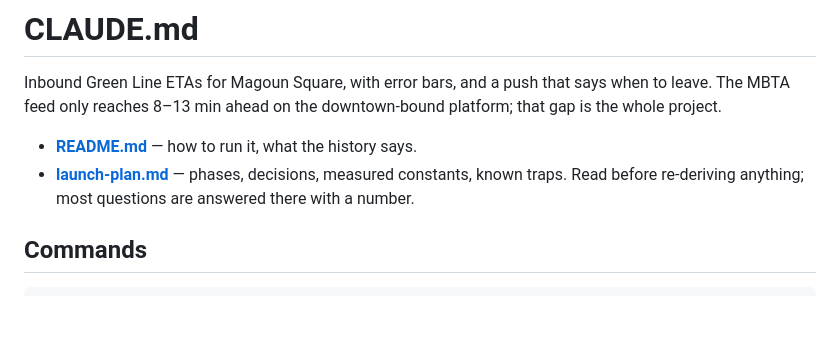
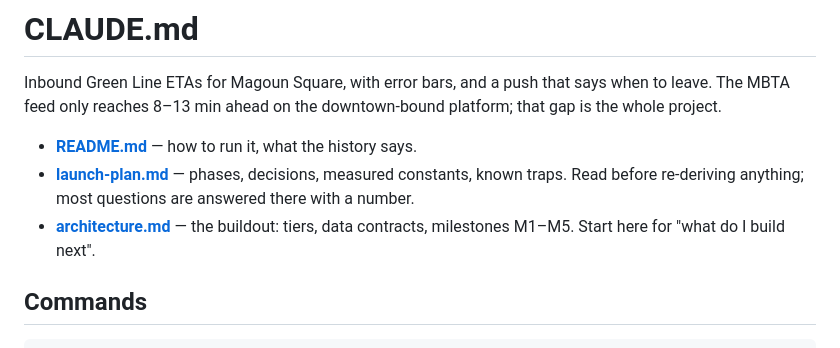
Before and after one commit to jsundram/mbta-glx, a Markdown page: CLAUDE.md, the part around the change. GitHub-like rendering; blank space fills up the shorter version.

```diff
--- a/CLAUDE.md
+++ b/CLAUDE.md
@@ -8,6 +8,8 @@ platform; that gap is the whole project.
 - **[launch-plan.md](launch-plan.md)** — phases, decisions, measured constants,
   known traps. Read before re-deriving anything; most questions are answered there
   with a number.
+- **[architecture.md](architecture.md)** — the buildout: tiers, data contracts,
+  milestones M1–M5. Start here for "what do I build next".
 
 ## Commands
 
```
Also changed, not shown: README.md (+1 -0 lines), architecture.md (added, +187 -0 lines).
